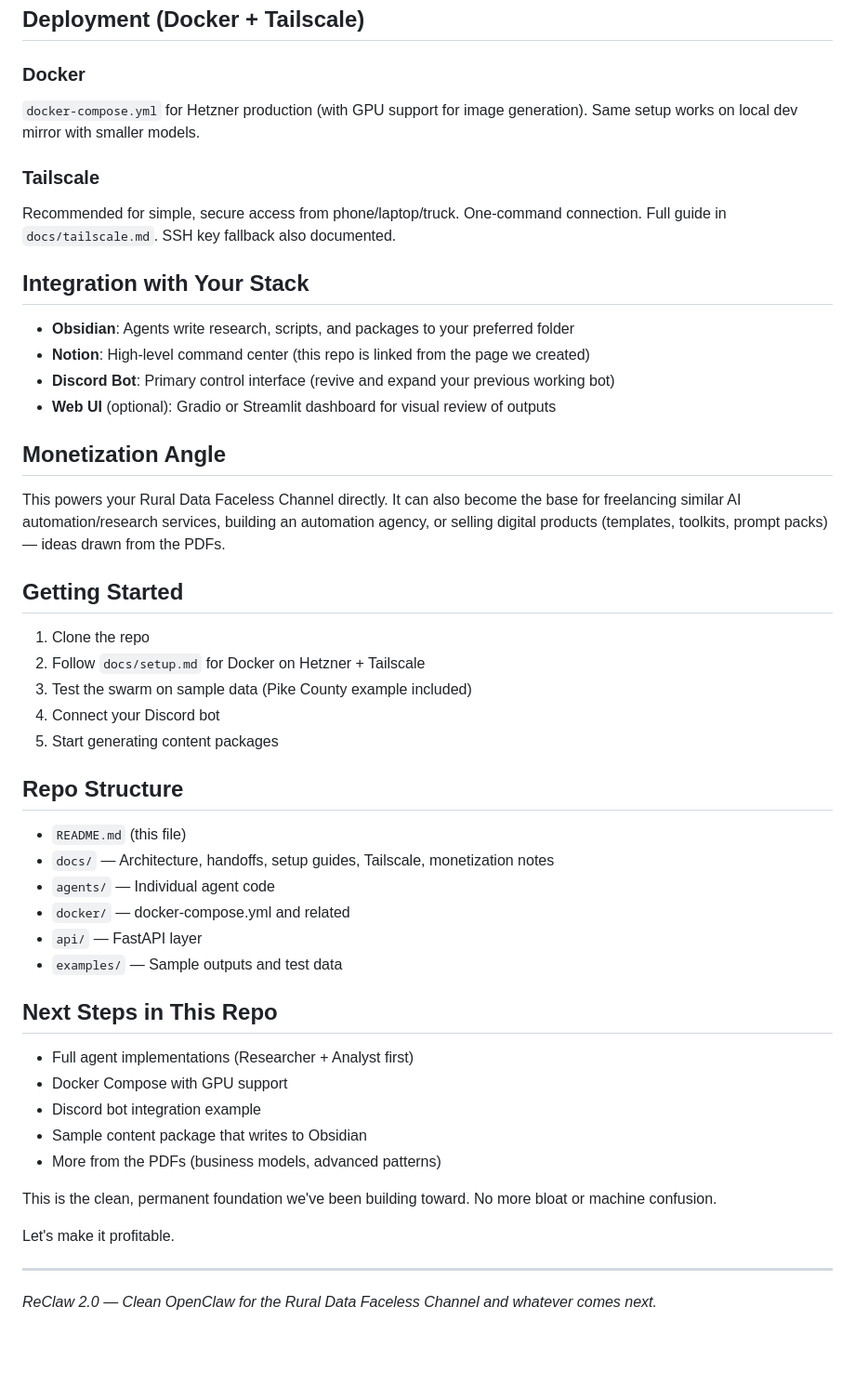
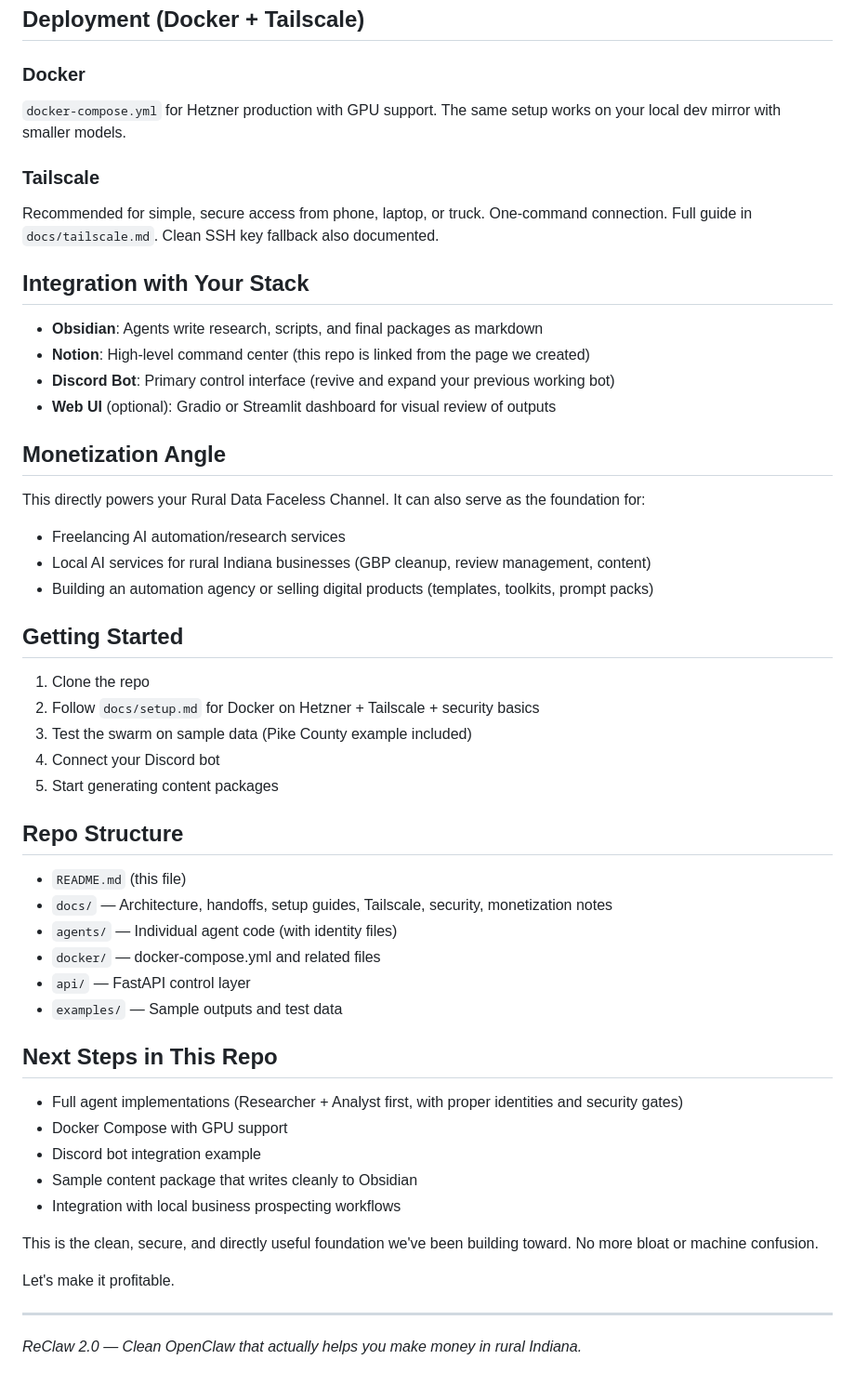
Before and after one commit to jasandroidx/ReClaw-2.0, a Markdown page: README.md, the part around one of its changes. Shown at 93% size. Rendered like a GitHub page; blank space fills up the shorter version.

```diff
--- a/README.md
+++ b/README.md
@@ -49,45 +58,48 @@ FastAPI on Hetzner. Discord bot and Web UI talk to this.
 ## Deployment (Docker + Tailscale)
 
 ### Docker
-`docker-compose.yml` for Hetzner production (with GPU support for image generation). Same setup works on local dev mirror with smaller models.
+`docker-compose.yml` for Hetzner production with GPU support. The same setup works on your local dev mirror with smaller models.
 
 ### Tailscale
-Recommended for simple, secure access from phone/laptop/truck. One-command connection. Full guide in `docs/tailscale.md`. SSH key fallback also documented.
+Recommended for simple, secure access from phone, laptop, or truck. One-command connection. Full guide in `docs/tailscale.md`. Clean SSH key fallback also documented.
 
 ## Integration with Your Stack
-- **Obsidian**: Agents write research, scripts, and packages to your preferred folder
+- **Obsidian**: Agents write research, scripts, and final packages as markdown
 - **Notion**: High-level command center (this repo is linked from the page we created)
 - **Discord Bot**: Primary control interface (revive and expand your previous working bot)
 - **Web UI** (optional): Gradio or Streamlit dashboard for visual review of outputs
 
 ## Monetization Angle
-This powers your Rural Data Faceless Channel directly. It can also become the base for freelancing similar AI automation/research services, building an automation agency, or selling digital products (templates, toolkits, prompt packs) — ideas drawn from the PDFs.
+This directly powers your Rural Data Faceless Channel. It can also serve as the foundation for:
+- Freelancing AI automation/research services
+- Local AI services for rural Indiana businesses (GBP cleanup, review management, content)
+- Building an automation agency or selling digital products (templates, toolkits, prompt packs)
 
 ## Getting Started
 1. Clone the repo
-2. Follow `docs/setup.md` for Docker on Hetzner + Tailscale
+2. Follow `docs/setup.md` for Docker on Hetzner + Tailscale + security basics
 3. Test the swarm on sample data (Pike County example included)
 4. Connect your Discord bot
 5. Start generating content packages
 
 ## Repo Structure
 - `README.md` (this file)
-- `docs/` — Architecture, handoffs, setup guides, Tailscale, monetization notes
-- `agents/` — Individual agent code
-- `docker/` — docker-compose.yml and related
-- `api/` — FastAPI layer
+- `docs/` — Architecture, handoffs, setup guides, Tailscale, security, monetization notes
+- `agents/` — Individual agent code (with identity files)
+- `docker/` — docker-compose.yml and related files
+- `api/` — FastAPI control layer
 - `examples/` — Sample outputs and test data
 
 ## Next Steps in This Repo
-- Full agent implementations (Researcher + Analyst first)
+- Full agent implementations (Researcher + Analyst first, with proper identities and security gates)
 - Docker Compose with GPU support
 - Discord bot integration example
-- Sample content package that writes to Obsidian
-- More from the PDFs (business models, advanced patterns)
+- Sample content package that writes cleanly to Obsidian
+- Integration with local business prospecting workflows
 
-This is the clean, permanent foundation we've been building toward. No more bloat or machine confusion.
+This is the clean, secure, and directly useful foundation we've been building toward. No more bloat or machine confusion.
 
 Let's make it profitable.
 
 ---
-*ReClaw 2.0 — Clean OpenClaw for the Rural Data Faceless Channel and whatever comes next.*
+*ReClaw 2.0 — Clean OpenClaw that actually helps you make money in rural Indiana.*
```
Also changed, not shown: other parts of README.md (+34 -25 lines).
